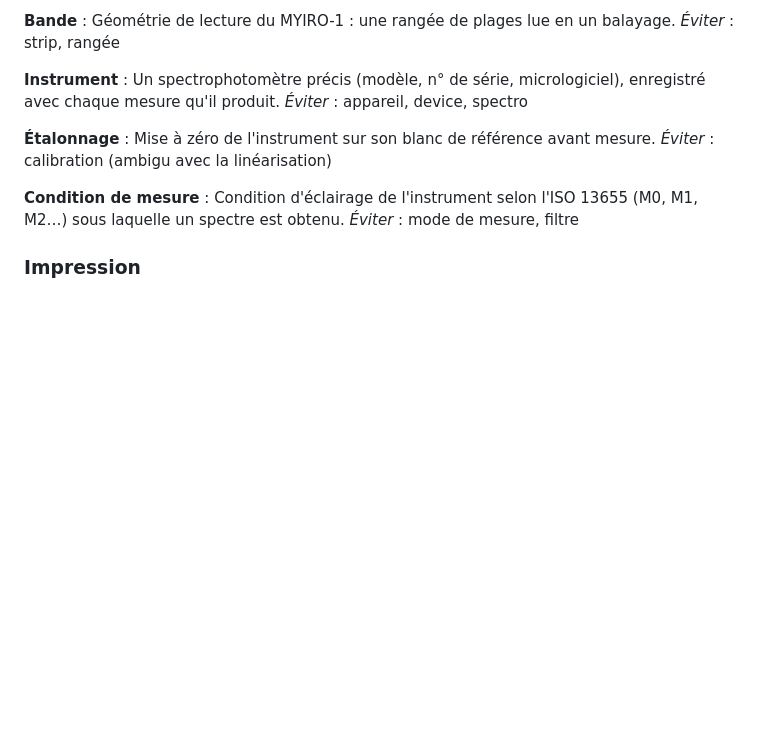
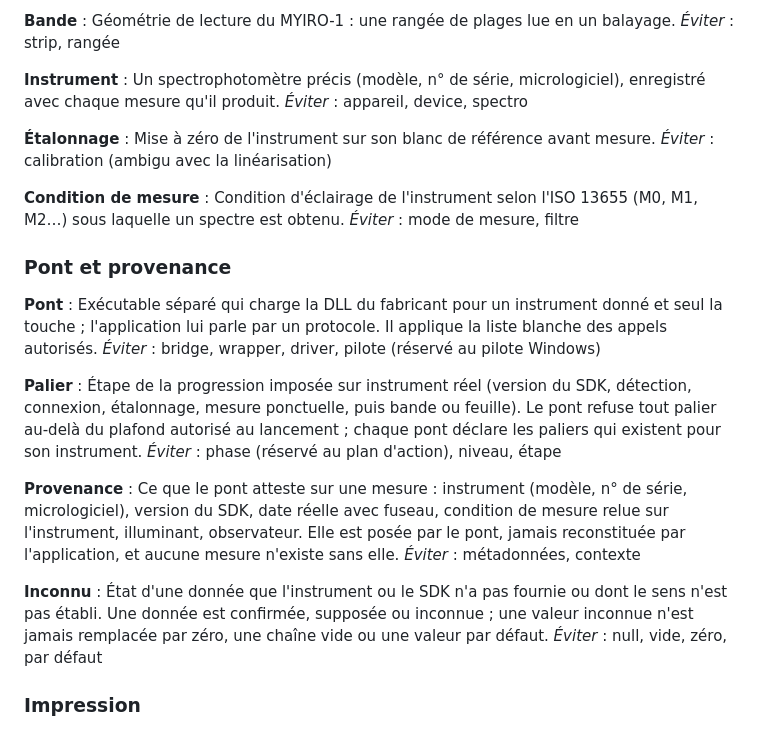
Before and after one commit to entropik/myiro-libre, a Markdown page: GLOSSARY.md, the part around the change. Drawn GitHub-style; blank space fills up the shorter version.

Commit message:
ADR 0005 : pont SDK à deux seams, liste blanche par le type, provenance obligatoire
Ajoute au glossaire Pont, Palier, Provenance et Inconnu.

Co-Authored-By: Claude Sonnet 5.5 <noreply@anthropic.com>

```diff
--- a/GLOSSARY.md
+++ b/GLOSSARY.md
@@ -45,6 +45,24 @@ _Éviter_ : calibration (ambigu avec la linéarisation)
 Condition d'éclairage de l'instrument selon l'ISO 13655 (M0, M1, M2…) sous laquelle un spectre est obtenu.
 _Éviter_ : mode de mesure, filtre
 
+### Pont et provenance
+
+**Pont** :
+Exécutable séparé qui charge la DLL du fabricant pour un instrument donné et seul la touche ; l'application lui parle par un protocole. Il applique la liste blanche des appels autorisés.
+_Éviter_ : bridge, wrapper, driver, pilote (réservé au pilote Windows)
+
+**Palier** :
+Étape de la progression imposée sur instrument réel (version du SDK, détection, connexion, étalonnage, mesure ponctuelle, puis bande ou feuille). Le pont refuse tout palier au-delà du plafond autorisé au lancement ; chaque pont déclare les paliers qui existent pour son instrument.
+_Éviter_ : phase (réservé au plan d'action), niveau, étape
+
+**Provenance** :
+Ce que le pont atteste sur une mesure : instrument (modèle, n° de série, micrologiciel), version du SDK, date réelle avec fuseau, condition de mesure relue sur l'instrument, illuminant, observateur. Elle est posée par le pont, jamais reconstituée par l'application, et aucune mesure n'existe sans elle.
+_Éviter_ : métadonnées, contexte
+
+**Inconnu** :
+État d'une donnée que l'instrument ou le SDK n'a pas fournie ou dont le sens n'est pas établi. Une donnée est confirmée, supposée ou inconnue ; une valeur inconnue n'est jamais remplacée par zéro, une chaîne vide ou une valeur par défaut.
+_Éviter_ : null, vide, zéro, par défaut
+
 ### Impression
 
 **Condition d'impression** :
```
Also changed, not shown: docs/adr/0005-pont-sdk-deux-seams.md (added, +30 -0 lines).
